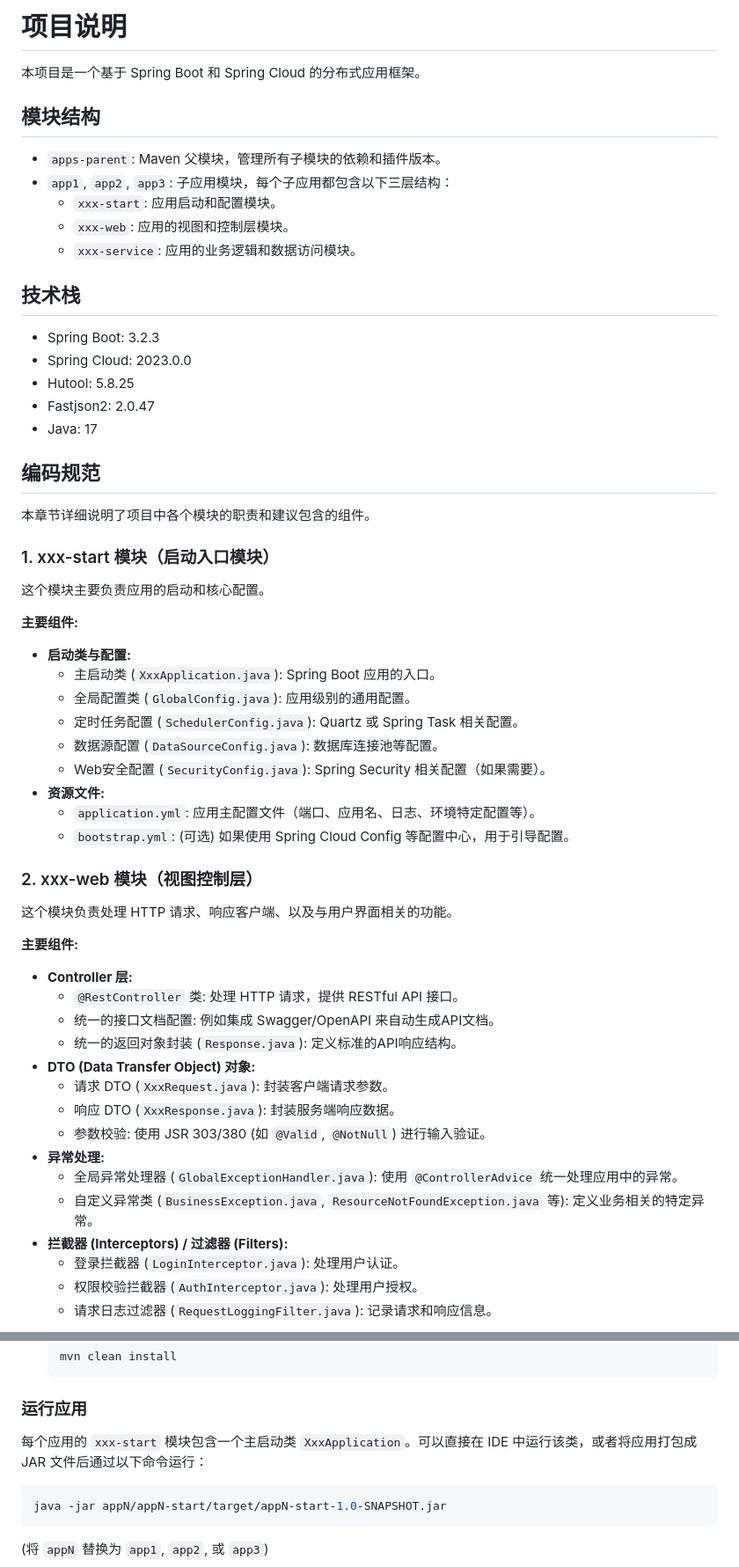
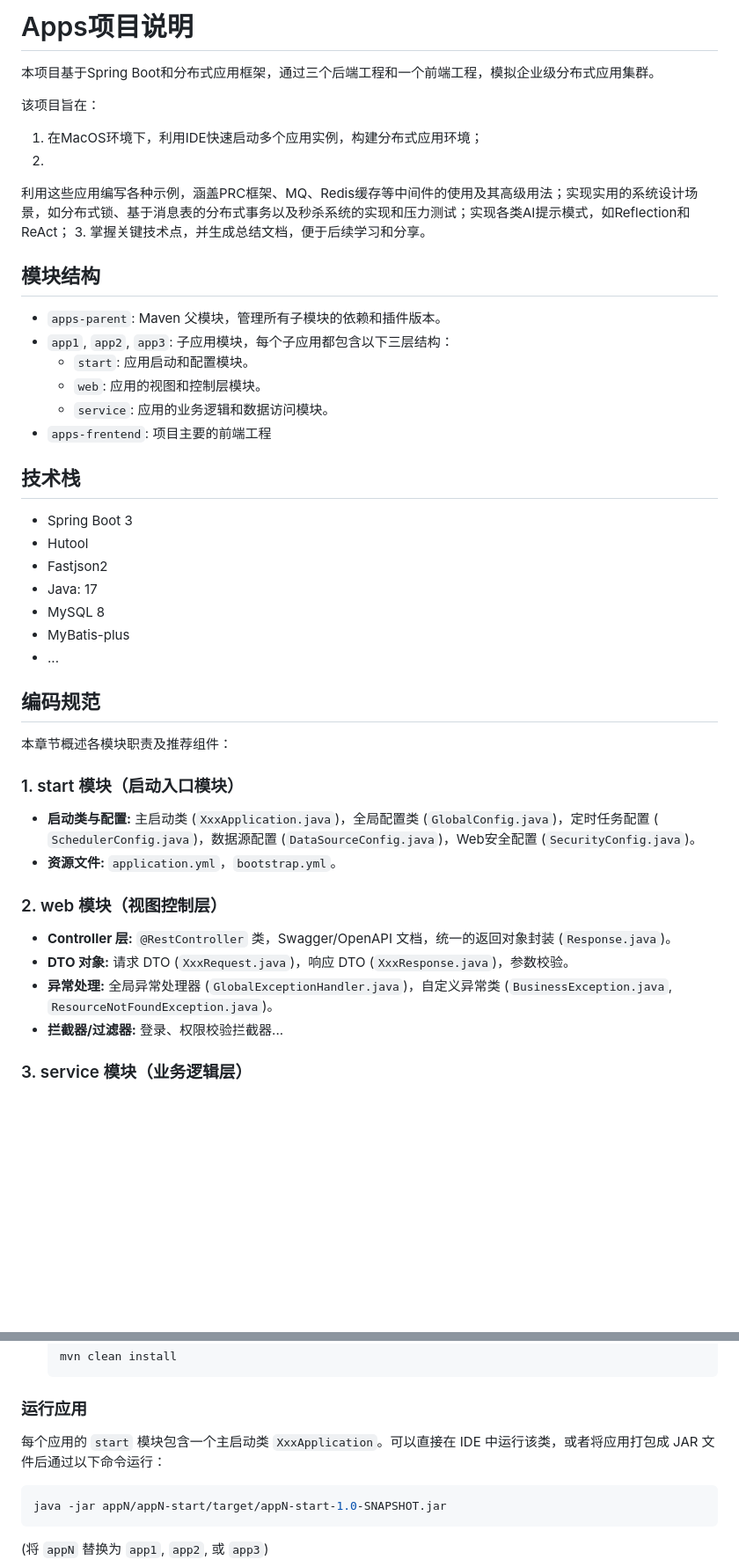
Before and after one commit to yelihu/apps, a Markdown page: README.md, 2 parts joined by grey strips. Shown: that part at 88% size. GitHub-like rendering; blank space fills up the shorter version.

Commit message:
docs(README.md): 更新项目介绍和技术栈说明

````diff
--- a/README.md
+++ b/README.md
@@ -1,62 +1,53 @@
-# 项目说明
+# Apps项目说明
 
-本项目是一个基于 Spring Boot 和 Spring Cloud 的分布式应用框架。
+本项目基于Spring Boot和分布式应用框架，通过三个后端工程和一个前端工程，模拟企业级分布式应用集群。
+
+该项目旨在：
+
+1. 在MacOS环境下，利用IDE快速启动多个应用实例，构建分布式应用环境；
+2.
+利用这些应用编写各种示例，涵盖PRC框架、MQ、Redis缓存等中间件的使用及其高级用法；实现实用的系统设计场景，如分布式锁、基于消息表的分布式事务以及秒杀系统的实现和压力测试；实现各类AI提示模式，如Reflection和ReAct；
+3. 掌握关键技术点，并生成总结文档，便于后续学习和分享。
+
 
 ## 模块结构
 
 - `apps-parent`: Maven 父模块，管理所有子模块的依赖和插件版本。
 - `app1`, `app2`, `app3`: 子应用模块，每个子应用都包含以下三层结构：
-    - `xxx-start`: 应用启动和配置模块。
-    - `xxx-web`: 应用的视图和控制层模块。
-    - `xxx-service`: 应用的业务逻辑和数据访问模块。
+    - `start`: 应用启动和配置模块。
+    - `web`: 应用的视图和控制层模块。
+    - `service`: 应用的业务逻辑和数据访问模块。
+- `apps-frentend`:  项目主要的前端工程
 
 ## 技术栈
 
-- Spring Boot: 3.2.3
-- Spring Cloud: 2023.0.0
-- Hutool: 5.8.25
-- Fastjson2: 2.0.47
+- Spring Boot 3
+- Hutool
+- Fastjson2
 - Java: 17
+- MySQL 8
+- MyBatis-plus
+- ...
+
+
 
 ## 编码规范
 
-本章节详细说明了项目中各个模块的职责和建议包含的组件。
+本章节概述各模块职责及推荐组件：
 
-### 1. xxx-start 模块（启动入口模块）
+### 1. start 模块（启动入口模块）
 
-这个模块主要负责应用的启动和核心配置。
+- **启动类与配置:** 主启动类 (`XxxApplication.java`)，全局配置类 (`GlobalConfig.java`)，定时任务配置 (
+  `SchedulerConfig.java`)，数据源配置 (`DataSourceConfig.java`)，Web安全配置 (`SecurityConfig.java`)。
+- **资源文件:** `application.yml`，`bootstrap.yml`。
 
-**主要组件:**
+### 2. web 模块（视图控制层）
 
-- **启动类与配置:**
-    - 主启动类 (`XxxApplication.java`): Spring Boot 应用的入口。
-    - 全局配置类 (`GlobalConfig.java`): 应用级别的通用配置。
-    - 定时任务配置 (`SchedulerConfig.java`): Quartz 或 Spring Task 相关配置。
-    - 数据源配置 (`DataSourceConfig.java`): 数据库连接池等配置。
-    - Web安全配置 (`SecurityConfig.java`): Spring Security 相关配置（如果需要）。
-- **资源文件:**
-    - `application.yml`: 应用主配置文件（端口、应用名、日志、环境特定配置等）。
-    - `bootstrap.yml`: (可选) 如果使用 Spring Cloud Config 等配置中心，用于引导配置。
+- **Controller 层:** `@RestController` 类，Swagger/OpenAPI 文档，统一的返回对象封装 (`Response.java`)。
+- **DTO 对象:** 请求 DTO (`XxxRequest.java`)，响应 DTO (`XxxResponse.java`)，参数校验。
+- **异常处理:** 全局异常处理器 (`GlobalExceptionHandler.java`)，自定义异常类 (`BusinessException.java`,
+  `ResourceNotFoundException.java`)。
+- **拦截器/过滤器:** 登录、权限校验拦截器...
 
-### 2. xxx-web 模块（视图控制层）
+### 3. service 模块（业务逻辑层）
 
-这个模块负责处理 HTTP 请求、响应客户端、以及与用户界面相关的功能。
-
-**主要组件:**
-
-- **Controller 层:**
-    - `@RestController` 类: 处理 HTTP 请求，提供 RESTful API 接口。
-    - 统一的接口文档配置: 例如集成 Swagger/OpenAPI 来自动生成API文档。
-    - 统一的返回对象封装 (`Response.java`): 定义标准的API响应结构。
-- **DTO (Data Transfer Object) 对象:**
-    - 请求 DTO (`XxxRequest.java`): 封装客户端请求参数。
-    - 响应 DTO (`XxxResponse.java`): 封装服务端响应数据。
-    - 参数校验: 使用 JSR 303/380 (如 `@Valid`, `@NotNull`) 进行输入验证。
-- **异常处理:**
-    - 全局异常处理器 (`GlobalExceptionHandler.java`): 使用 `@ControllerAdvice` 统一处理应用中的异常。
-    - 自定义异常类 (`BusinessException.java`, `ResourceNotFoundException.java` 等): 定义业务相关的特定异常。
-- **拦截器 (Interceptors) / 过滤器 (Filters):**
-    - 登录拦截器 (`LoginInterceptor.java`): 处理用户认证。
-    - 权限校验拦截器 (`AuthInterceptor.java`): 处理用户授权。
-    - 请求日志过滤器 (`RequestLoggingFilter.java`): 记录请求和响应信息。
-
@@ -126,7 +97,7 @@
    ```
 
 ### 运行应用
-每个应用的 `xxx-start` 模块包含一个主启动类 `XxxApplication`。可以直接在 IDE 中运行该类，或者将应用打包成 JAR 文件后通过以下命令运行：
+每个应用的 `start` 模块包含一个主启动类 `XxxApplication`。可以直接在 IDE 中运行该类，或者将应用打包成 JAR 文件后通过以下命令运行：
 ```bash
 java -jar appN/appN-start/target/appN-start-1.0-SNAPSHOT.jar
 ```
````
Also changed, not shown: other parts of README.md (+9 -29 lines).
